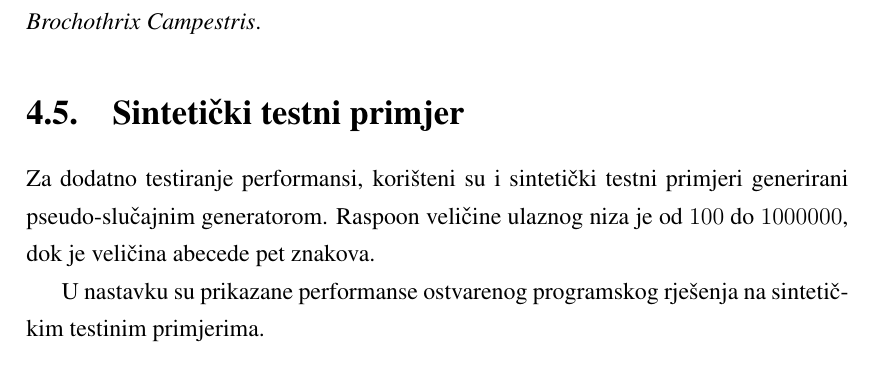
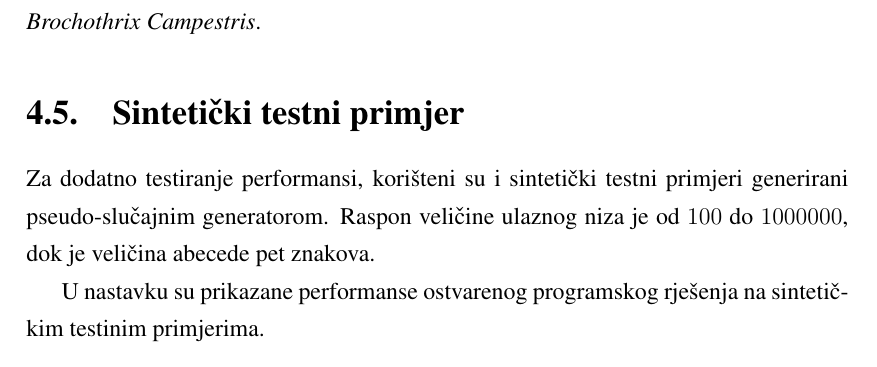
Before and after one commit to msantl/BIOINF, a LaTeX thesis (docs/dokumentacija/ukkonen.tex): part of page 18 of 22, cut so that both start at the same text. Compiled offline with pdfLaTeX.

Commit message:
fixed typo

```diff
--- a/docs/dokumentacija/ukkonen.tex
+++ b/docs/dokumentacija/ukkonen.tex
@@ -330,7 +330,7 @@ Na obje se slike može uočiti \textbf{linearan} porast vremena izvođenja, odno
 Na slici \ref{image:time2} te slici \ref{image:memory2}, možemo uočiti \textbf{linearan} porast vremena izvođenja, odnosno potrebne memorije prilikom izgradnje sufiksnog stabla nad genomom bakterije \textit{Brochothrix Campestris}.
 
 \section{Sintetički testni primjer}
-	Za dodatno testiranje performansi, korišteni su i sintetički testni primjeri generirani pseudo-slučajnim generatorom. Raspoon veličine ulaznog niza je od $100$ do $1000000$, dok je veličina abecede pet  znakova.
+	Za dodatno testiranje performansi, korišteni su i sintetički testni primjeri generirani pseudo-slučajnim generatorom. Raspon veličine ulaznog niza je od $100$ do $1000000$, dok je veličina abecede pet  znakova.
 
 	U nastavku su prikazane performanse ostvarenog programskog rješenja na sintetičkim testinim primjerima.
 
```
